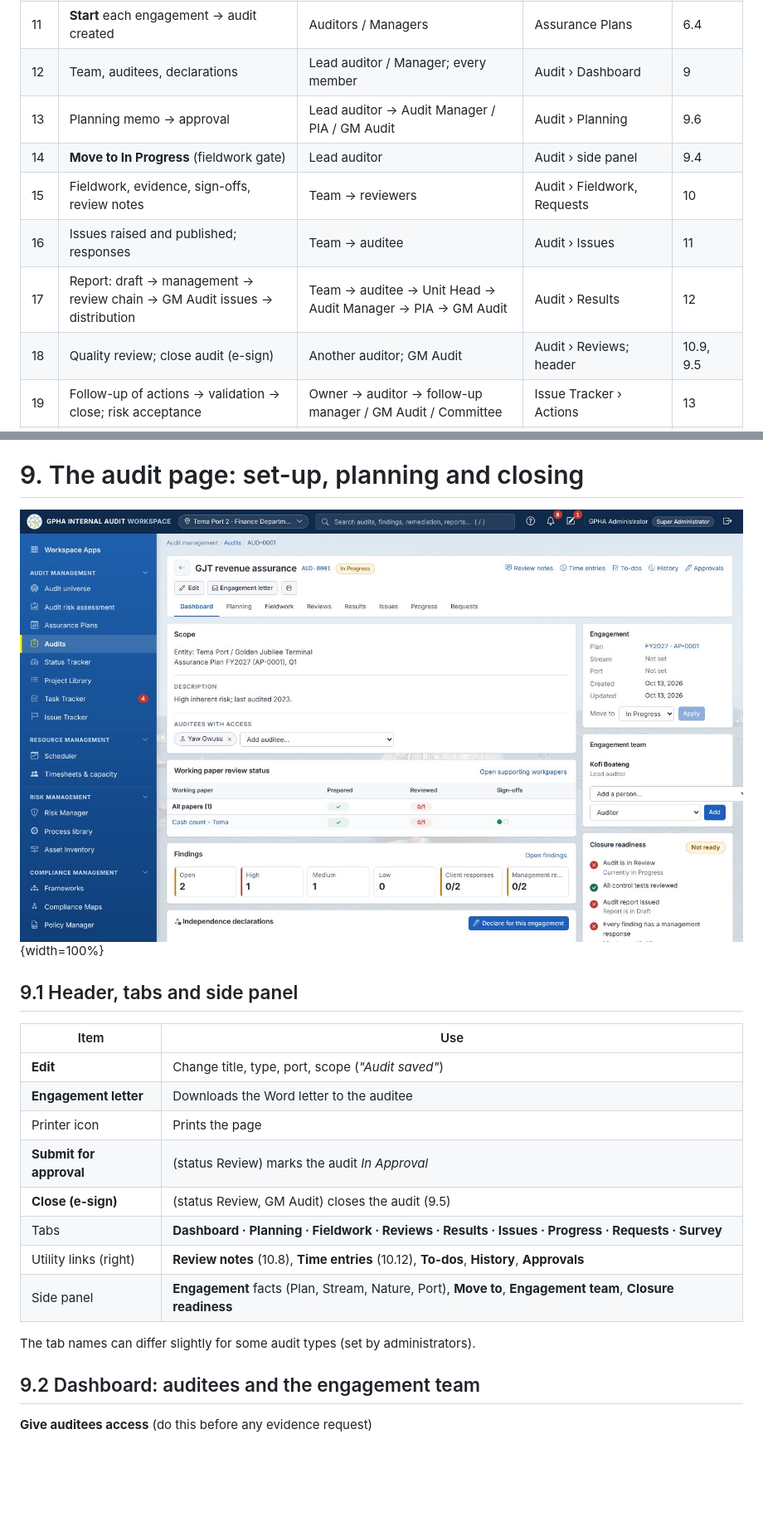
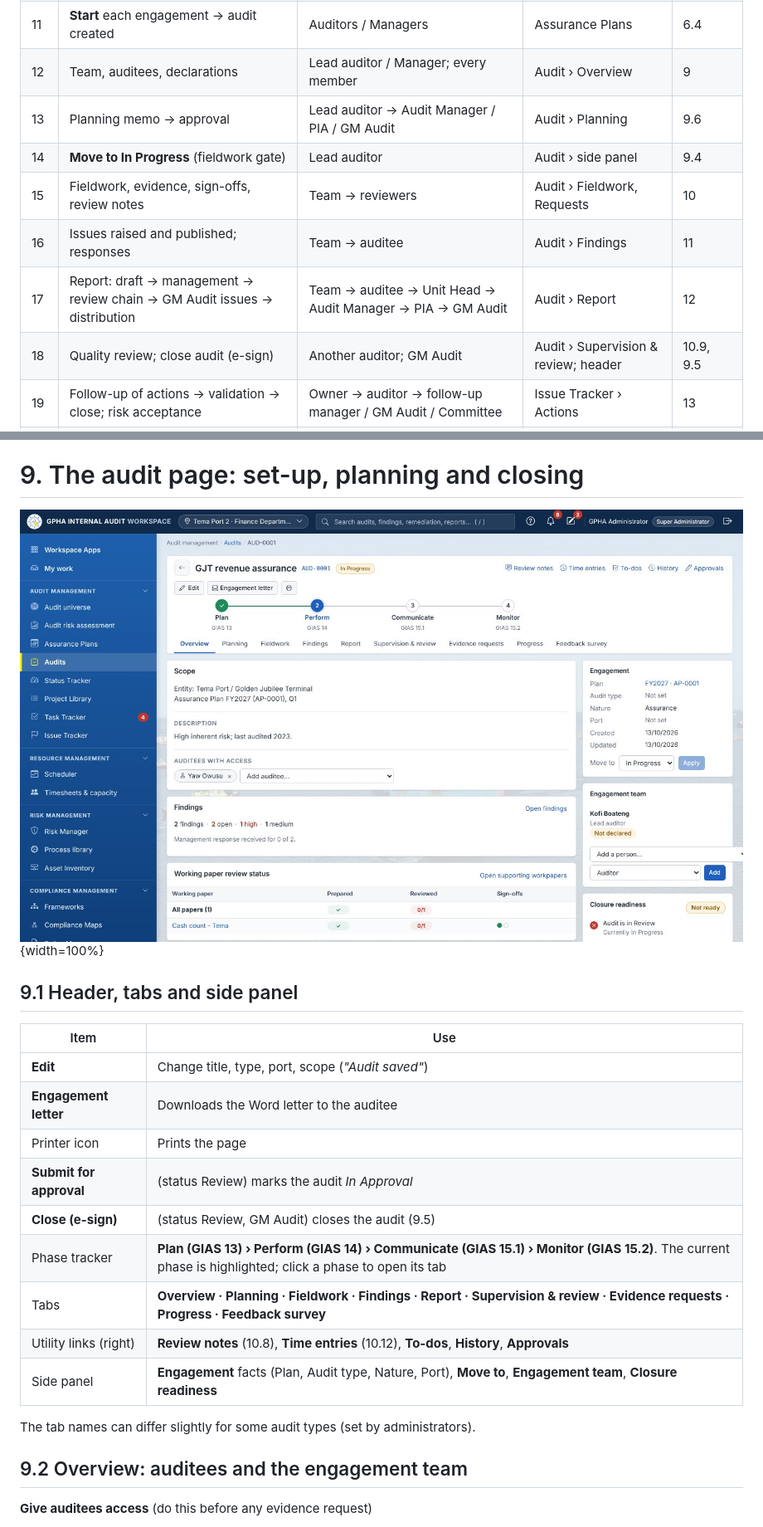
Before and after one commit to kotcdw/GPHAIAWORKSPACE, a Markdown page: docs/Usermanual.md, 2 parts joined by grey strips. Shown at 83% size. GitHub-like rendering; pictures changed too: docs/manuals/images/04-audit-dashboard.jpg; blank space fills up the shorter version.

```diff
--- a/docs/Usermanual.md
+++ b/docs/Usermanual.md
@@ -234,13 +234,13 @@ This chapter shows every hand-over in GIAW. Each row is one step; the chapters t
 | 9 | IAA submission recorded | GM Audit | Assurance Plans › Versions & cycle | 6.2 |
 | 10 | Distribution and acknowledgement | GM Audit → PIAs / Audit Managers | Assurance Plans | 6.2 |
 | 11 | **Start** each engagement → audit created | Auditors / Managers | Assurance Plans | 6.4 |
-| 12 | Team, auditees, declarations | Lead auditor / Manager; every member | Audit › Dashboard | 9 |
+| 12 | Team, auditees, declarations | Lead auditor / Manager; every member | Audit › Overview | 9 |
 | 13 | Planning memo → approval | Lead auditor → Audit Manager / PIA / GM Audit | Audit › Planning | 9.6 |
 | 14 | **Move to In Progress** (fieldwork gate) | Lead auditor | Audit › side panel | 9.4 |
 | 15 | Fieldwork, evidence, sign-offs, review notes | Team → reviewers | Audit › Fieldwork, Requests | 10 |
-| 16 | Issues raised and published; responses | Team → auditee | Audit › Issues | 11 |
-| 17 | Report: draft → management → review chain → GM Audit issues → distribution | Team → auditee → Unit Head → Audit Manager → PIA → GM Audit | Audit › Results | 12 |
-| 18 | Quality review; close audit (e-sign) | Another auditor; GM Audit | Audit › Reviews; header | 10.9, 9.5 |
+| 16 | Issues raised and published; responses | Team → auditee | Audit › Findings | 11 |
+| 17 | Report: draft → management → review chain → GM Audit issues → distribution | Team → auditee → Unit Head → Audit Manager → PIA → GM Audit | Audit › Report | 12 |
+| 18 | Quality review; close audit (e-sign) | Another auditor; GM Audit | Audit › Supervision & review; header | 10.9, 9.5 |
 | 19 | Follow-up of actions → validation → close; risk acceptance | Owner → auditor → follow-up manager / GM Audit / Committee | Issue Tracker › Actions | 13 |
 | 20 | Quarterly report and annual statement | Follow-up manager | Issue Tracker › Actions › Statutory reports | 13.8 |
 | 21 | Committee meetings, decisions, minutes | Committee secretary (`committee.record`) | Audit Committee | 15 |
@@ -718,13 +722,14 @@ Managers also use **Team capacity** (available, planned and logged hours; load t
 | Printer icon | Prints the page |
 | **Submit for approval** | (status Review) marks the audit *In Approval* |
 | **Close (e-sign)** | (status Review, GM Audit) closes the audit (9.5) |
-| Tabs | **Dashboard · Planning · Fieldwork · Reviews · Results · Issues · Progress · Requests · Survey** |
+| Phase tracker | **Plan (GIAS 13) › Perform (GIAS 14) › Communicate (GIAS 15.1) › Monitor (GIAS 15.2)**. The current phase is highlighted; click a phase to open its tab |
+| Tabs | **Overview · Planning · Fieldwork · Findings · Report · Supervision & review · Evidence requests · Progress · Feedback survey** |
 | Utility links (right) | **Review notes** (10.8), **Time entries** (10.12), **To-dos**, **History**, **Approvals** |
-| Side panel | **Engagement** facts (Plan, Stream, Nature, Port), **Move to**, **Engagement team**, **Closure readiness** |
+| Side panel | **Engagement** facts (Plan, Audit type, Nature, Port), **Move to**, **Engagement team**, **Closure readiness** |
 
 The tab names can differ slightly for some audit types (set by administrators).
 
-## 9.2 Dashboard: auditees and the engagement team
+## 9.2 Overview: auditees and the engagement team
 
 **Give auditees access** (do this before any evidence request)
 
```
Also changed, not shown: other parts of docs/Usermanual.md (+71 -50 lines), docs/manuals/images/03-audits-list.jpg, docs/manuals/images/06-audit-fieldwork.jpg, 13 other files.
